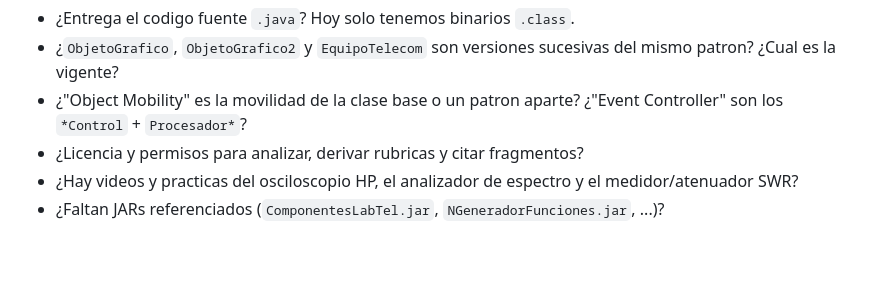
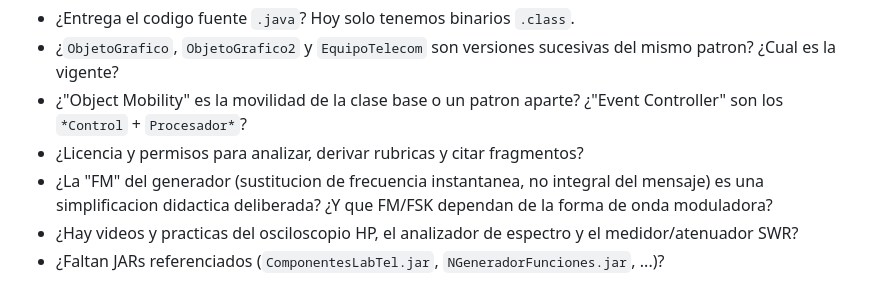
Before and after one commit to vaocantod-creator/virtual-labs-factory, a Markdown page: docs/11-guia-conversacion-profesor-castillo.md, the part around the change. GitHub-like rendering; blank space fills up the shorter version.

Commit message:
docs: verificacion por decompilacion (valores iniciales, formulas AM/FM/FSK, oraculos) en docs/13

```diff
--- a/docs/11-guia-conversacion-profesor-castillo.md
+++ b/docs/11-guia-conversacion-profesor-castillo.md
@@ -64,6 +64,7 @@ Ver `docs/12` (seccion 5) y `docs/13` (seccion 7). Las mas importantes:
 - ¿`ObjetoGrafico`, `ObjetoGrafico2` y `EquipoTelecom` son versiones sucesivas del mismo patron? ¿Cual es la vigente?
 - ¿"Object Mobility" es la movilidad de la clase base o un patron aparte? ¿"Event Controller" son los `*Control` + `Procesador*`?
 - ¿Licencia y permisos para analizar, derivar rubricas y citar fragmentos?
+- ¿La "FM" del generador (sustitucion de frecuencia instantanea, no integral del mensaje) es una simplificacion didactica deliberada? ¿Y que FM/FSK dependan de la forma de onda moduladora?
 - ¿Hay videos y practicas del osciloscopio HP, el analizador de espectro y el medidor/atenuador SWR?
 - ¿Faltan JARs referenciados (`ComponentesLabTel.jar`, `NGeneradorFunciones.jar`, ...)?
 
```
